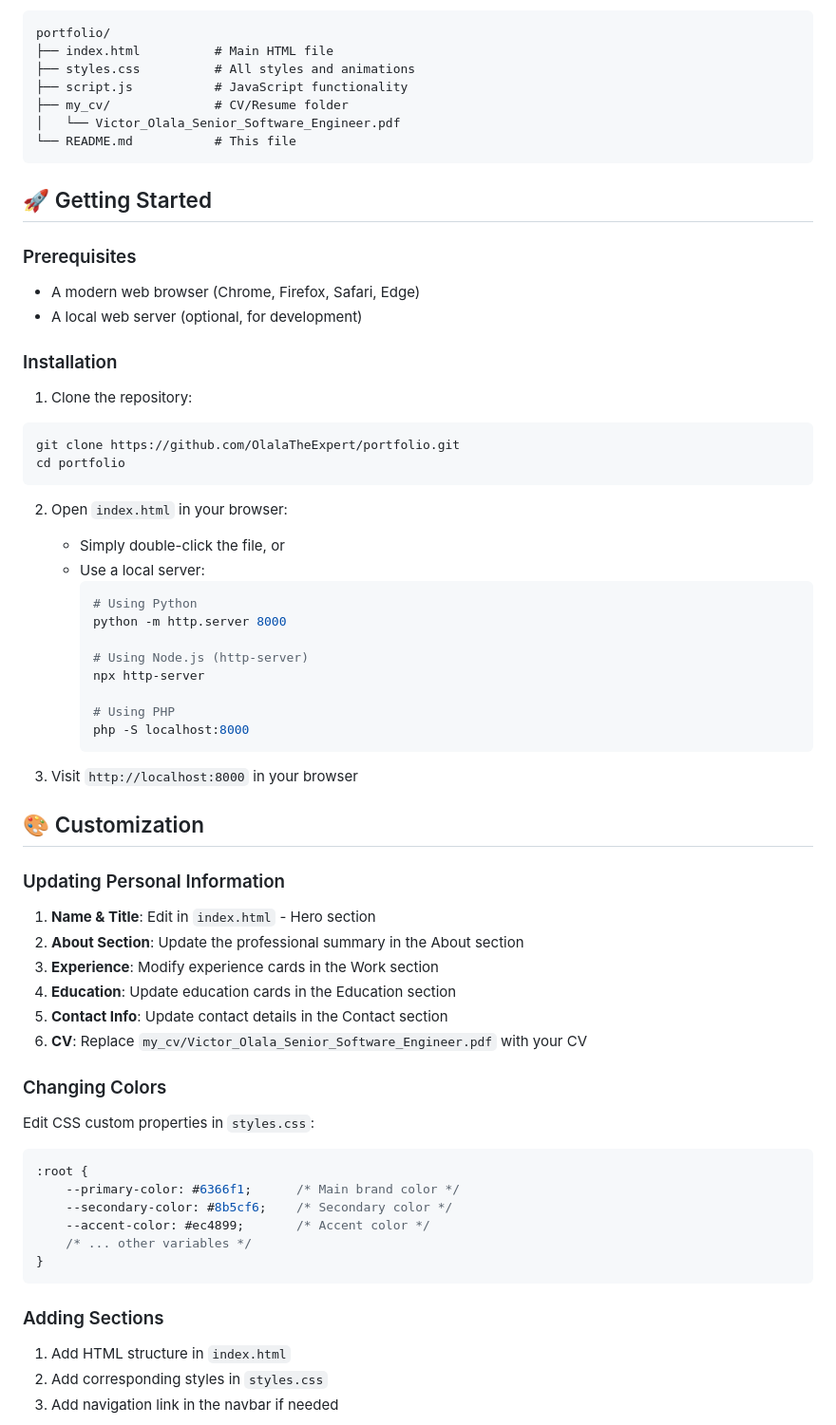
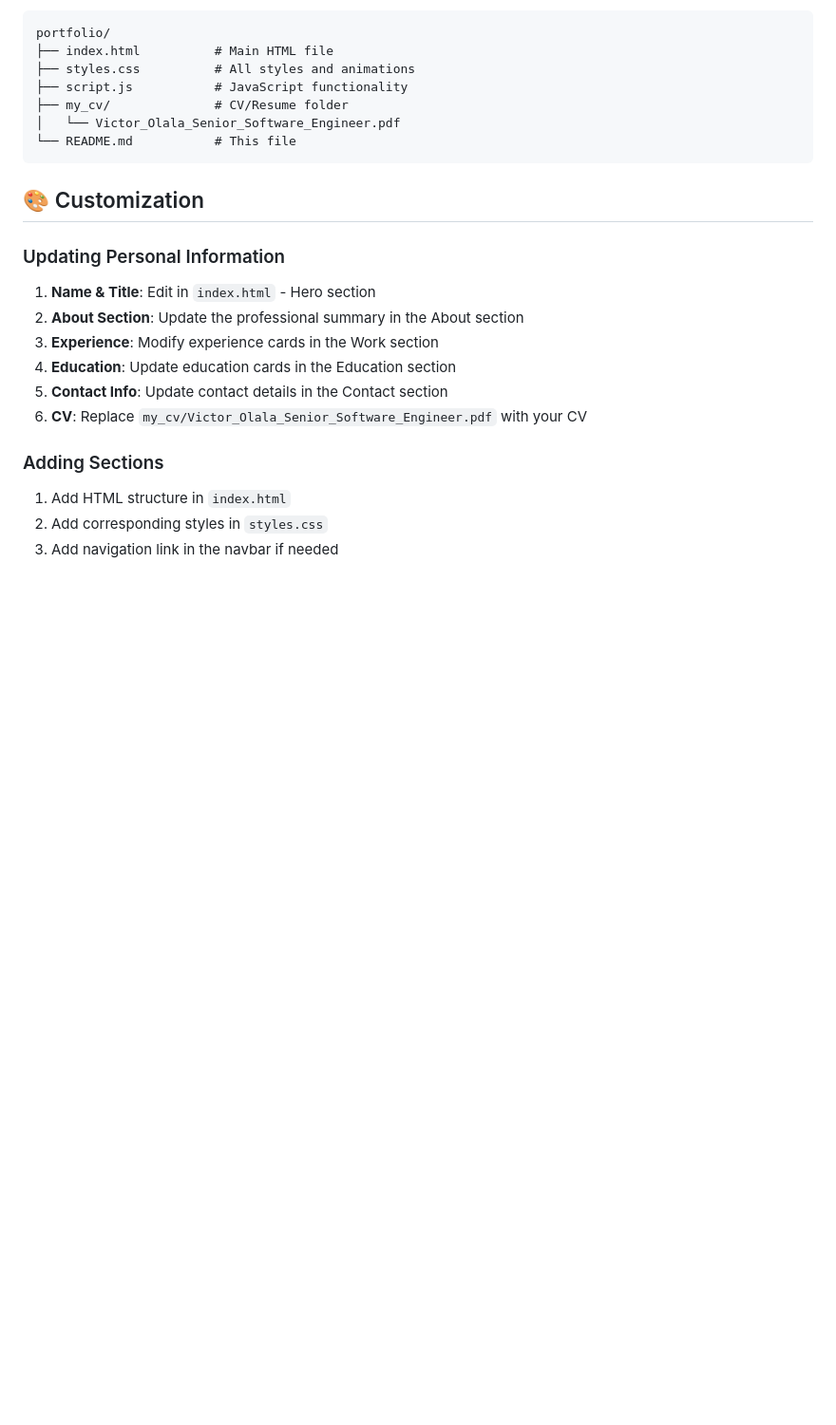
Before and after one commit to victorolala/victorolala.github.io, a Markdown page: README.md, the part around one of its changes. Shown at 95% size. Rendered like a GitHub page; blank space fills up the shorter version.

````diff
--- a/README.md
+++ b/README.md
@@ -47,37 +47,6 @@ portfolio/
 └── README.md           # This file
 ```
 
-## 🚀 Getting Started
-
-### Prerequisites
-
-- A modern web browser (Chrome, Firefox, Safari, Edge)
-- A local web server (optional, for development)
-
-### Installation
-
-1. Clone the repository:
-```bash
-git clone https://github.com/OlalaTheExpert/portfolio.git
-cd portfolio
-```
-
-2. Open `index.html` in your browser:
-   - Simply double-click the file, or
-   - Use a local server:
-     ```bash
-     # Using Python
-     python -m http.server 8000
-
-     # Using Node.js (http-server)
-     npx http-server
-
-     # Using PHP
-     php -S localhost:8000
-     ```
-
-3. Visit `http://localhost:8000` in your browser
-
 ## 🎨 Customization
 
 ### Updating Personal Information
@@ -89,18 +58,6 @@ cd portfolio
 5. **Contact Info**: Update contact details in the Contact section
 6. **CV**: Replace `my_cv/Victor_Olala_Senior_Software_Engineer.pdf` with your CV
 
-### Changing Colors
-
-Edit CSS custom properties in `styles.css`:
-
-```css
-:root {
-    --primary-color: #6366f1;      /* Main brand color */
-    --secondary-color: #8b5cf6;    /* Secondary color */
-    --accent-color: #ec4899;       /* Accent color */
-    /* ... other variables */
-}
-```
 
 ### Adding Sections
 
````
Also changed, not shown: other parts of README.md (+0 -17 lines).
